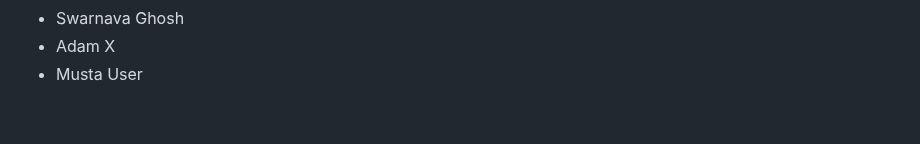
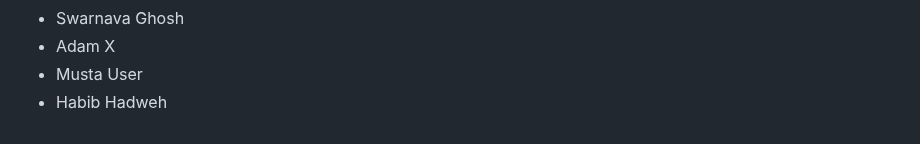
Before and after one commit to seankross/the-unix-workbench, a Markdown page: guestbook.md, the part around the change. GitHub-like rendering.

Commit message:
added my name to guestbook.md

```diff
--- a/guestbook.md
+++ b/guestbook.md
@@ -874,3 +874,4 @@
 - Swarnava Ghosh
 - Adam X
 - Musta User
+- Habib Hadweh
```
